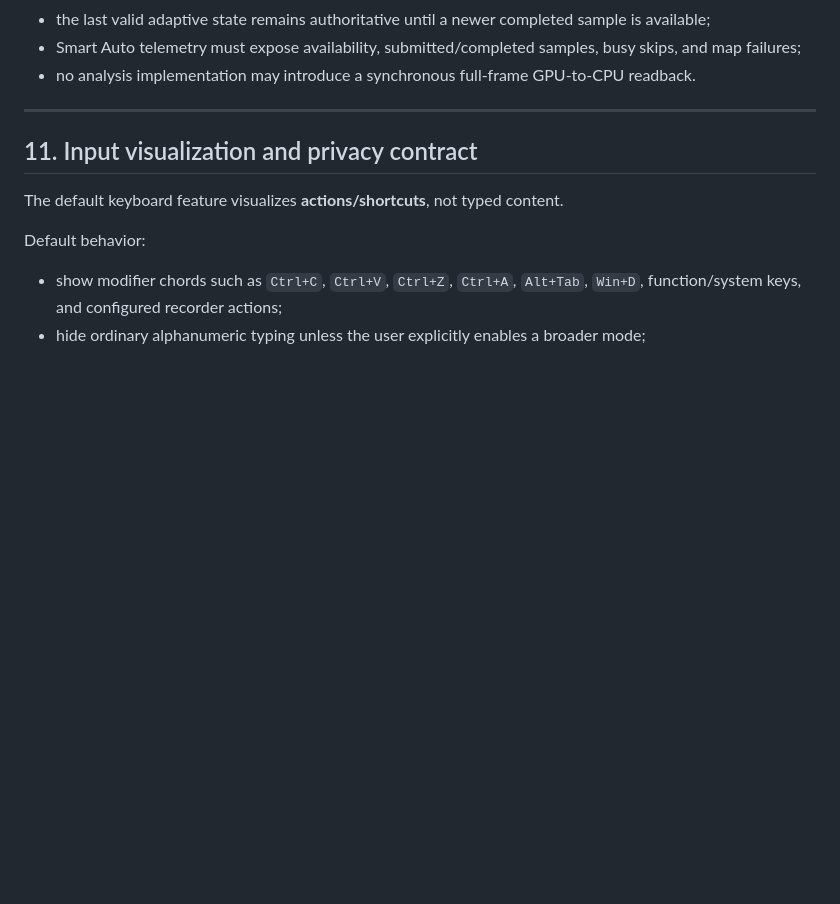
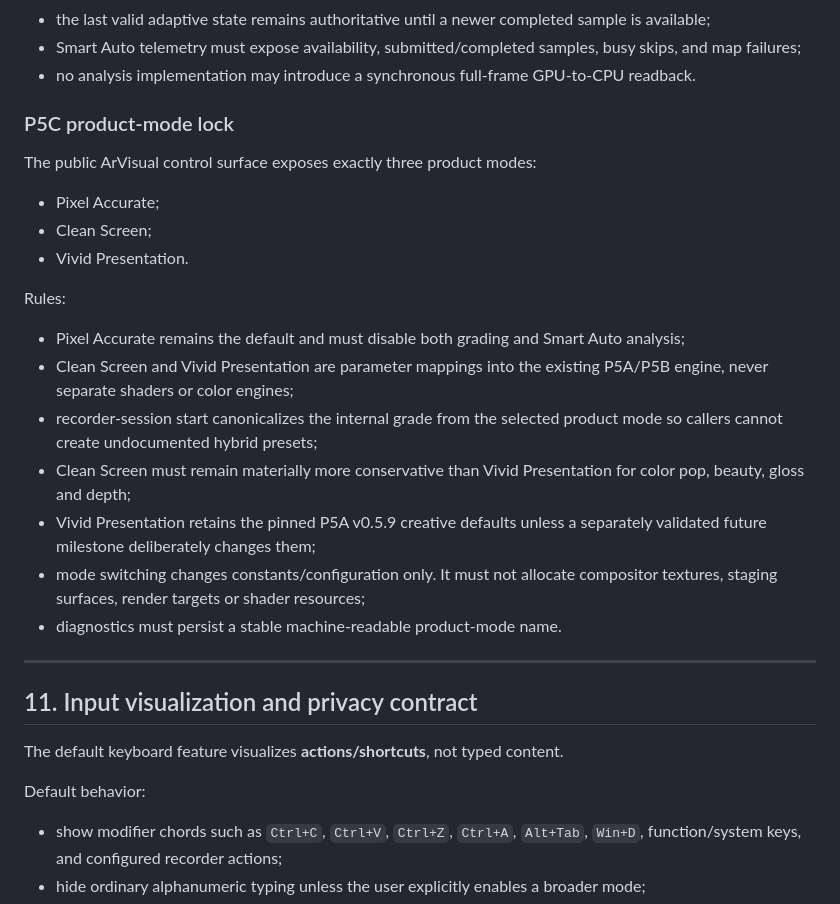
Before and after one commit to masarray/arssyut, a Markdown page: AGENTS.md, the part around the change. GitHub-like rendering; blank space fills up the shorter version.

Commit message:
P5C: lock product mode architecture

```diff
--- a/AGENTS.md
+++ b/AGENTS.md
@@ -343,6 +343,30 @@ After Smart Auto analysis is introduced:
   busy skips, and map failures;
 - no analysis implementation may introduce a synchronous full-frame
   GPU-to-CPU readback.
+
+### P5C product-mode lock
+
+The public ArVisual control surface exposes exactly three product modes:
+
+- Pixel Accurate;
+- Clean Screen;
+- Vivid Presentation.
+
+Rules:
+
+- Pixel Accurate remains the default and must disable both grading and Smart
+  Auto analysis;
+- Clean Screen and Vivid Presentation are parameter mappings into the existing
+  P5A/P5B engine, never separate shaders or color engines;
+- recorder-session start canonicalizes the internal grade from the selected
+  product mode so callers cannot create undocumented hybrid presets;
+- Clean Screen must remain materially more conservative than Vivid
+  Presentation for color pop, beauty, gloss and depth;
+- Vivid Presentation retains the pinned P5A v0.5.9 creative defaults unless a
+  separately validated future milestone deliberately changes them;
+- mode switching changes constants/configuration only. It must not allocate
+  compositor textures, staging surfaces, render targets or shader resources;
+- diagnostics must persist a stable machine-readable product-mode name.
 
 ---
 
```
